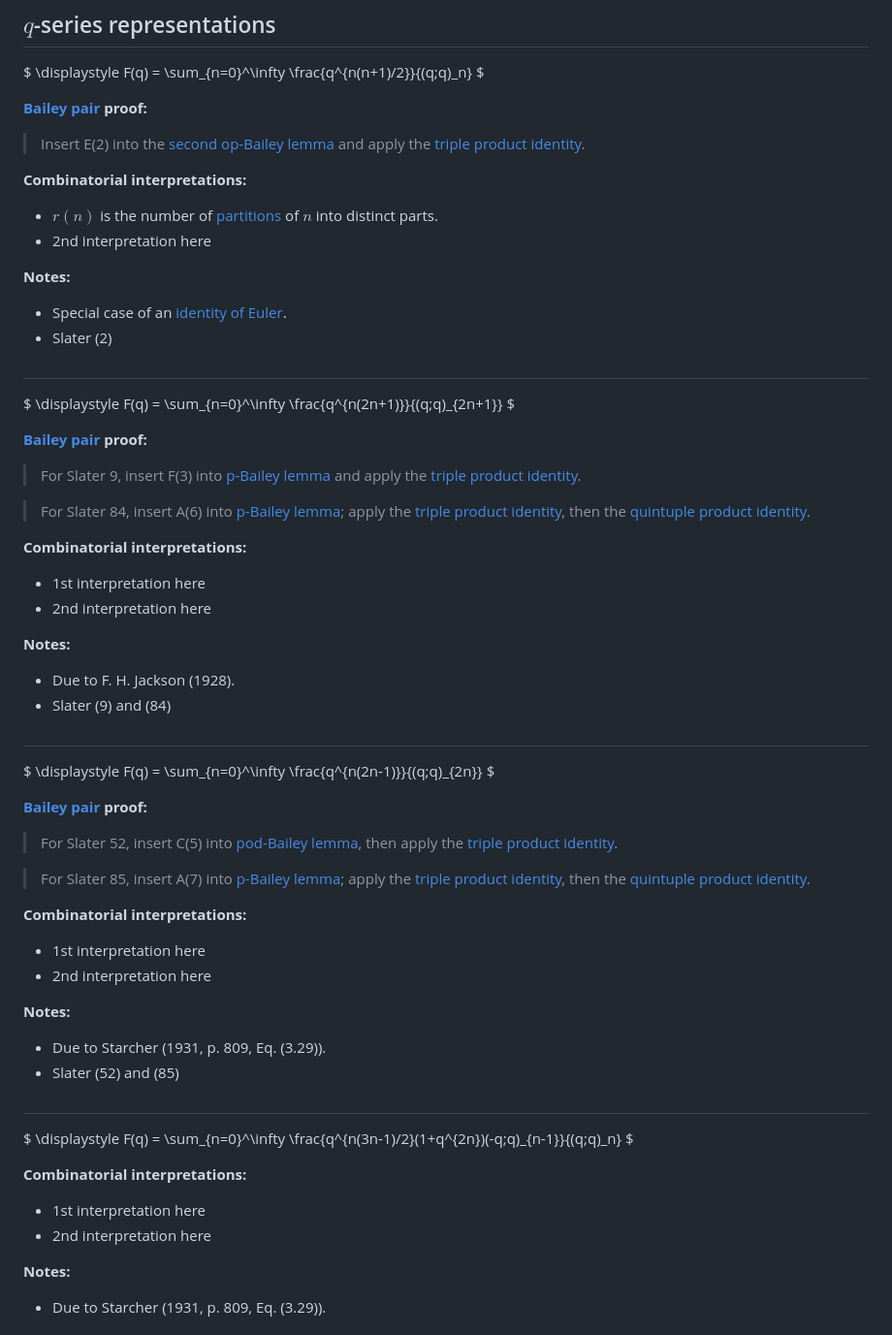
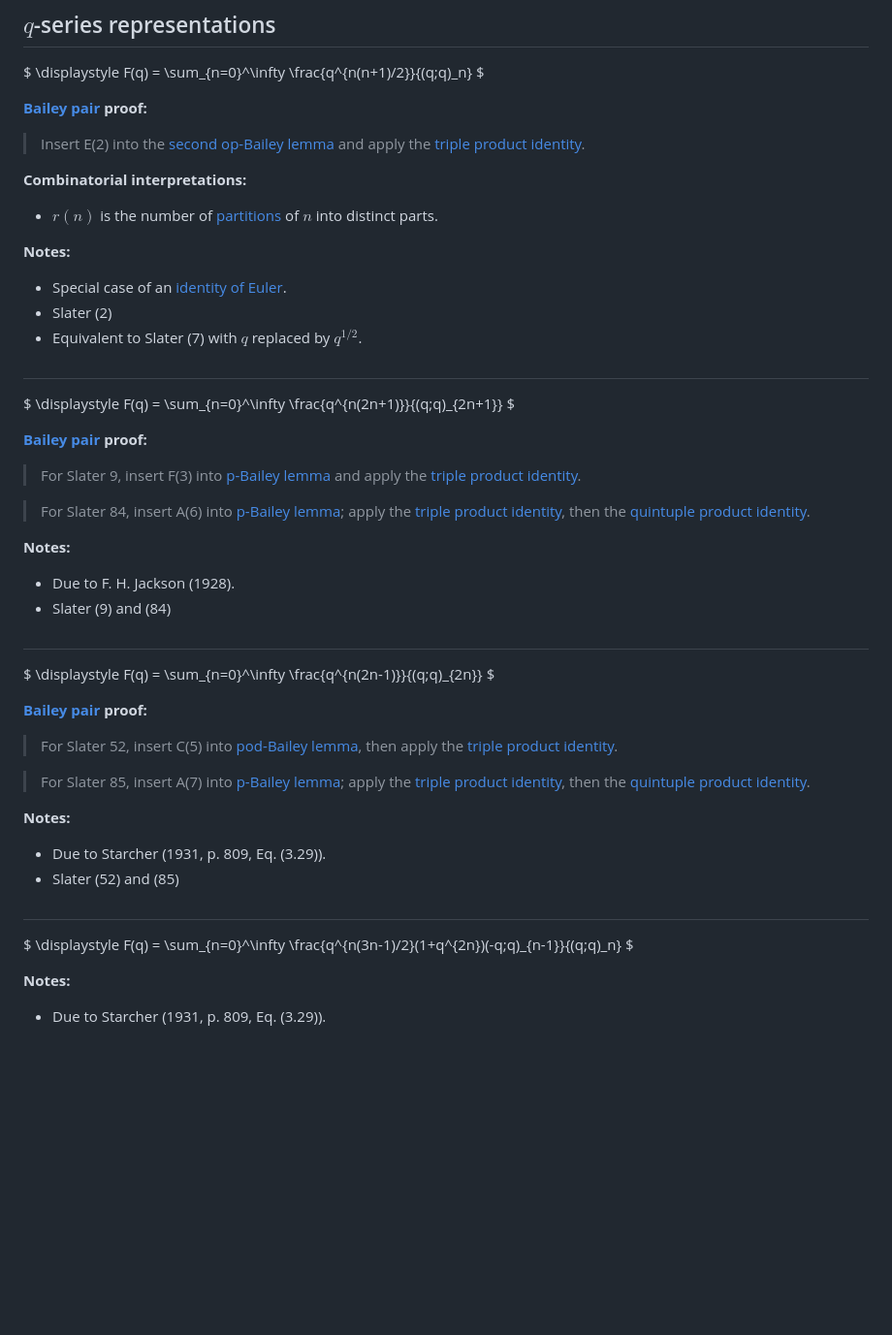
Before and after one commit to rrsdb/rrsdb.github.io, a Markdown page: pages/identities/2.384231029031372.md, the part around one of its changes. Shown at 97% size. Drawn GitHub-style; blank space fills up the shorter version.

Commit message:
Update 2.384231029031372.md
clean up

```diff
--- a/pages/identities/2.384231029031372.md
+++ b/pages/identities/2.384231029031372.md
@@ -26,11 +26,11 @@ $ \displaystyle F(q) = \sum_{n=0}^\infty \frac{q^{n(n+1)/2}}{(q;q)_n} $
 
 **Combinatorial interpretations:**
 - $r(n)$ is the number of [partitions](../partitions.html#integer_partitions) of $n$ into distinct parts.
-- 2nd interpretation here
 
 **Notes:**
 - Special case of an [identity of Euler](../fundamental_q-hypergeometric_sums.html#Euler_id).
 - Slater (2)
+- Equivalent to Slater (7) with $q$ replaced by $q^{1/2}$.
 
 #
 
@@ -42,9 +42,6 @@ $ \displaystyle F(q) = \sum_{n=0}^\infty \frac{q^{n(2n+1)}}{(q;q)_{2n+1}} $
 
 > For Slater 84, insert A(6) into [p-Bailey lemma](../bailey_pairs.html#p_Bailey_lemma); apply the [triple product identity](../q-series.html#triple_product), then the [quintuple product identity](../q-series.html#quintuple_product).
 
-**Combinatorial interpretations:**
-- 1st interpretation here
-- 2nd interpretation here
 
 **Notes:**
 - Due to F. H. Jackson (1928).
@@ -60,9 +57,6 @@ $ \displaystyle F(q) = \sum_{n=0}^\infty \frac{q^{n(2n-1)}}{(q;q)_{2n}} $
 > For Slater 85, insert A(7) into [p-Bailey lemma](../bailey_pairs.html#p_Bailey_lemma); apply the [triple product identity](../q-series.html#triple_product), then
          the [quintuple product identity](../q-series.html#quintuple_product).
 
-**Combinatorial interpretations:**
-- 1st interpretation here
-- 2nd interpretation here
 
 **Notes:**
 - Due to Starcher (1931, p. 809, Eq. (3.29)).
@@ -72,9 +66,6 @@ $ \displaystyle F(q) = \sum_{n=0}^\infty \frac{q^{n(2n-1)}}{(q;q)_{2n}} $
 
 $ \displaystyle F(q) = \sum_{n=0}^\infty \frac{q^{n(3n-1)/2}(1+q^{2n})(-q;q)_{n-1}}{(q;q)_n} $
 
-**Combinatorial interpretations:**
-- 1st interpretation here
-- 2nd interpretation here
 
 **Notes:**
 - Due to Starcher (1931, p. 809, Eq. (3.29)).
```
Also changed, not shown: other parts of pages/identities/2.384231029031372.md (+1 -1 lines).
